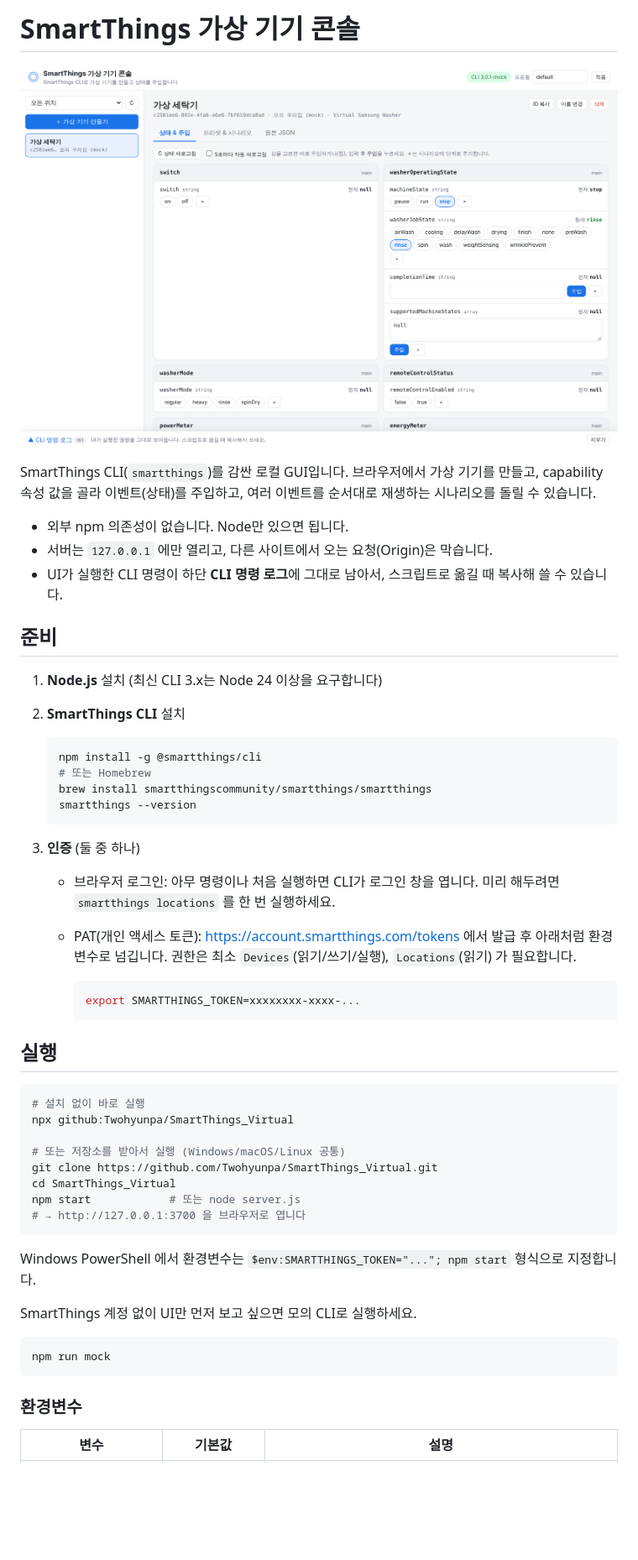
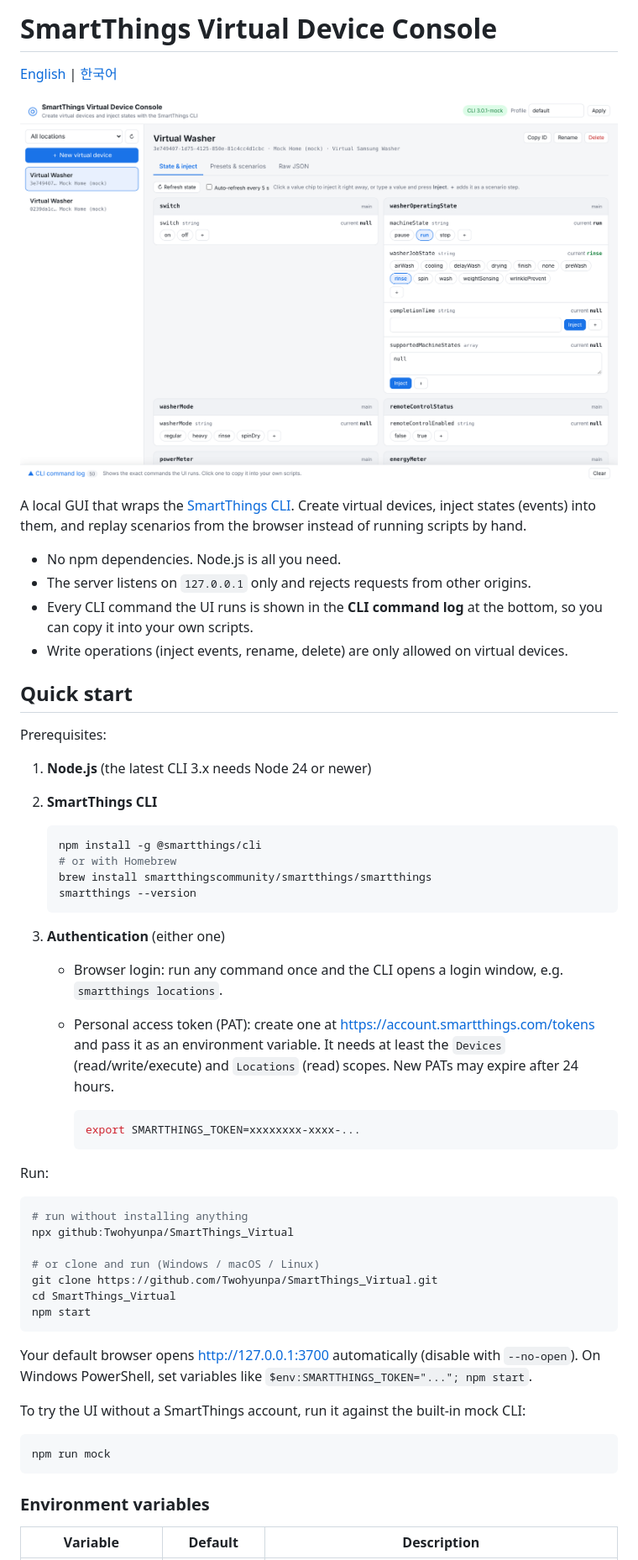
Before and after one commit to Twohyunpa/SmartThings_Virtual, a Markdown page: README.md, the part around one of its changes. Shown at 84% size. Drawn GitHub-style; pictures changed too: docs/screenshot.png; blank space fills up the shorter version.

````diff
--- a/README.md
+++ b/README.md
@@ -1,55 +1,59 @@
-# SmartThings 가상 기기 콘솔
+# SmartThings Virtual Device Console
+
+[English](README.md) | [한국어](README.ko.md)
 
 ![screenshot](docs/screenshot.png)
 
-SmartThings CLI(`smartthings`)를 감싼 로컬 GUI입니다. 브라우저에서 가상 기기를 만들고, capability 속성 값을 골라 이벤트(상태)를 주입하고, 여러 이벤트를 순서대로 재생하는 시나리오를 돌릴 수 있습니다.
+A local GUI that wraps the [SmartThings CLI](https://github.com/SmartThingsCommunity/smartthings-cli). Create virtual devices, inject states (events) into them, and replay scenarios from the browser instead of running scripts by hand.
 
-- 외부 npm 의존성이 없습니다. Node만 있으면 됩니다.
-- 서버는 `127.0.0.1` 에만 열리고, 다른 사이트에서 오는 요청(Origin)은 막습니다.
-- UI가 실행한 CLI 명령이 하단 **CLI 명령 로그**에 그대로 남아서, 스크립트로 옮길 때 복사해 쓸 수 있습니다.
+- No npm dependencies. Node.js is all you need.
+- The server listens on `127.0.0.1` only and rejects requests from other origins.
+- Every CLI command the UI runs is shown in the **CLI command log** at the bottom, so you can copy it into your own scripts.
+- Write operations (inject events, rename, delete) are only allowed on virtual devices.
 
-## 준비
+## Quick start
 
-1. **Node.js** 설치 (최신 CLI 3.x는 Node 24 이상을 요구합니다)
-2. **SmartThings CLI** 설치
+Prerequisites:
+
+1. **Node.js** (the latest CLI 3.x needs Node 24 or newer)
+2. **SmartThings CLI**
 
    ```bash
    npm install -g @smartthings/cli
-   # 또는 Homebrew
+   # or with Homebrew
    brew install smartthingscommunity/smartthings/smartthings
    smartthings --version
    ```
 
-3. **인증** (둘 중 하나)
-   - 브라우저 로그인: 아무 명령이나 처음 실행하면 CLI가 로그인 창을 엽니다. 미리 해두려면 `smartthings locations` 를 한 번 실행하세요.
-   - PAT(개인 액세스 토큰): https://account.smartthings.com/tokens 에서 발급 후 아래처럼 환경변수로 넘깁니다. 권한은 최소 `Devices`(읽기/쓰기/실행), `Locations`(읽기) 가 필요합니다.
+3. **Authentication** (either one)
+   - Browser login: run any command once and the CLI opens a login window, e.g. `smartthings locations`.
+   - Personal access token (PAT): create one at https://account.smartthings.com/tokens and pass it as an environment variable. It needs at least the `Devices` (read/write/execute) and `Locations` (read) scopes. New PATs may expire after 24 hours.
 
      ```bash
      export SMARTTHINGS_TOKEN=xxxxxxxx-xxxx-...
      ```
 
-## 실행
+Run:
 
 ```bash
-# 설치 없이 바로 실행
+# run without installing anything
 npx github:Twohyunpa/SmartThings_Virtual
 
-# 또는 저장소를 받아서 실행 (Windows/macOS/Linux 공통)
+# or clone and run (Windows / macOS / Linux)
 git clone https://github.com/Twohyunpa/SmartThings_Virtual.git
 cd SmartThings_Virtual
-npm start            # 또는 node server.js
-# → http://127.0.0.1:3700 을 브라우저로 엽니다
+npm start
 ```
 
-Windows PowerShell 에서 환경변수는 `$env:SMARTTHINGS_TOKEN="..."; npm start` 형식으로 지정합니다.
+Your default browser opens http://127.0.0.1:3700 automatically (disable with `--no-open`). On Windows PowerShell, set variables like `$env:SMARTTHINGS_TOKEN="..."; npm start`.
 
-SmartThings 계정 없이 UI만 먼저 보고 싶으면 모의 CLI로 실행하세요.
+To try the UI without a SmartThings account, run it against the built-in mock CLI:
 
 ```bash
 npm run mock
 ```
 
-### 환경변수
+### Environment variables
 
-| 변수 | 기본값 | 설명 |
+| Variable | Default | Description |
 | --- | --- | --- |
````
Also changed, not shown: other parts of README.md (+38 -37 lines), README.ko.md (added, +109 -0 lines), 6 other files.
